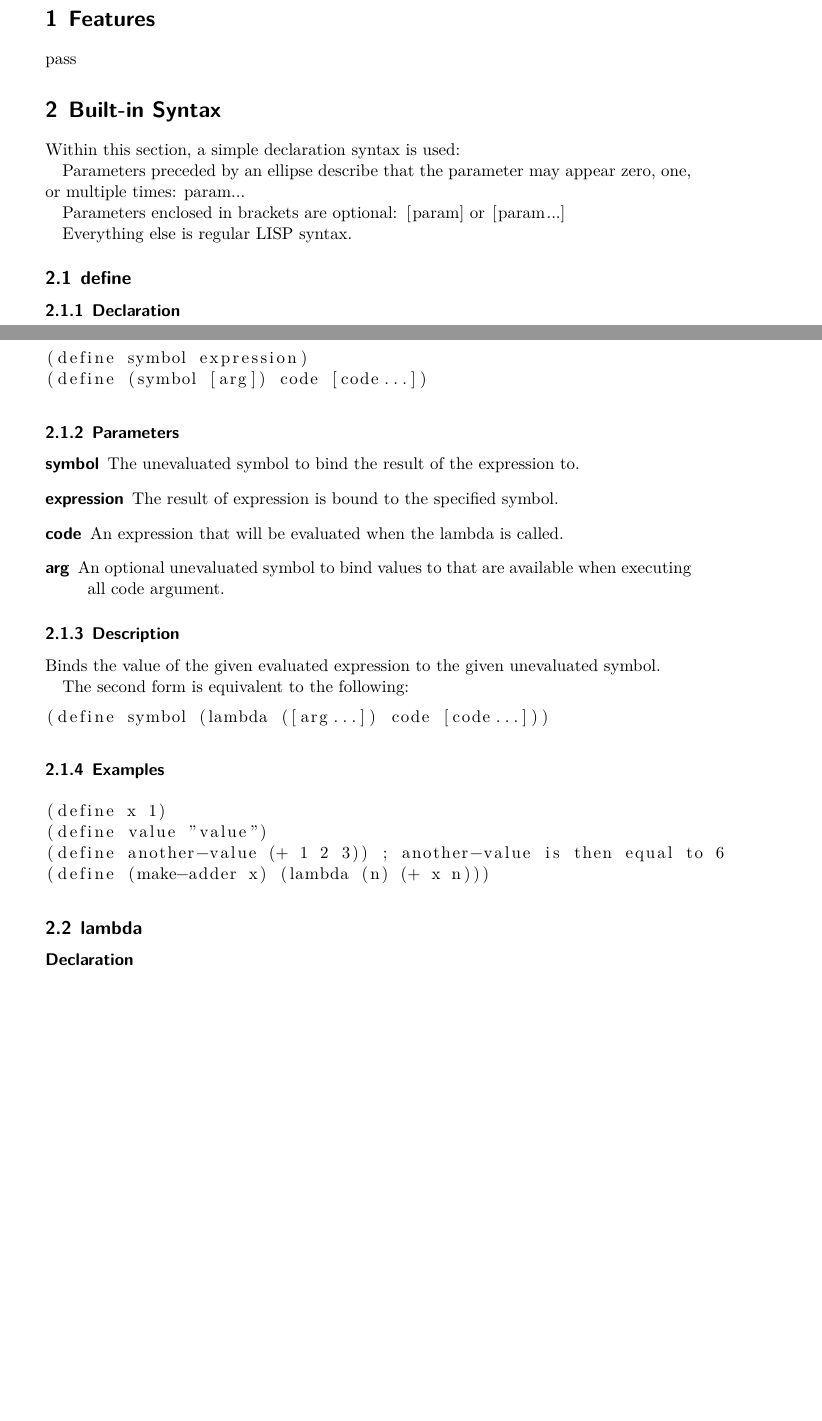
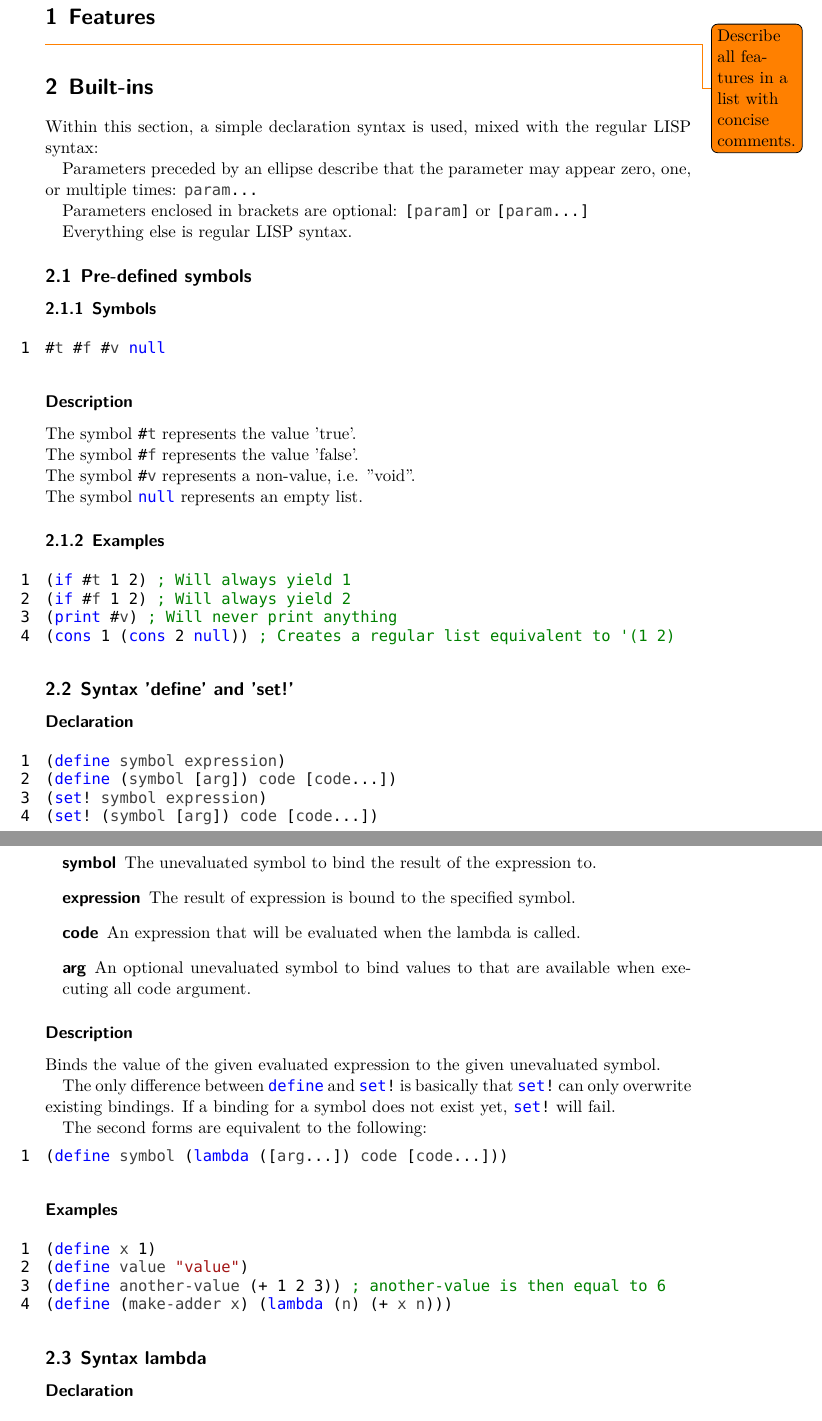
Before and after one commit to Manuzor/LispCpp, a LaTeX document (documents/documentation/documentation.tex, which reads documents/documentation/builtins/define-and-set.tex, documents/documentation/builtins/lambda.tex, documents/documentation/builtins/symbols.tex): two parts of pages 1 and 2 of 3 before the commit and two parts of pages 2 and 3 of 4 after it, joined at a grey line, cut so that both start at the same text, the shorter picture padded with empty space. Compiled offline with XeLaTeX; a missing font is replaced by an installed copy or a similar font.

Commit message:
Documented predefined symbols. Improved look of the document.

```diff
--- a/documents/documentation/builtins/define.tex
+++ b/documents/documentation/builtins/define-and-set.tex
@@ -1,13 +1,15 @@
-\subsection{define}
+\subsection{Syntax 'define' and 'set!'}
 \label{builtins/define}
 
-\subsubsection{Declaration}
+\subsubsection*{Declaration}
 \begin{lstlisting}
 (define symbol expression)
 (define (symbol [arg]) code [code...])
+(set! symbol expression)
+(set! (symbol [arg]) code [code...])
 \end{lstlisting}
 
-\subsubsection{Parameters}
+\subsubsection*{Parameters}
 \begin{description}
 	\item[symbol] The unevaluated symbol to bind the result of the expression to.
 	\item[expression] The result of expression is bound to the specified symbol.
@@ -15,15 +17,17 @@
 	\item[arg] An optional unevaluated symbol to bind values to that are available when executing all code argument.
 \end{description}
 
-\subsubsection{Description}
+\subsubsection*{Description}
 Binds the value of the given evaluated expression to the given unevaluated symbol.
 
-The second form is equivalent to the following:
+The only difference between \lstinline|define| and \lstinline|set!| is basically that \lstinline|set!| can only overwrite existing bindings. If a binding for a symbol does not exist yet, \lstinline|set!| will fail.
+
+The second forms are equivalent to the following:
 \begin{lstlisting}
 (define symbol (lambda ([arg...]) code [code...]))
 \end{lstlisting}
 
-\subsubsection{Examples}
+\subsubsection*{Examples}
 \begin{lstlisting}
 (define x 1)
 (define value "value")
--- a/documents/documentation/builtins/lambda.tex
+++ b/documents/documentation/builtins/lambda.tex
@@ -1,4 +1,4 @@
-\subsection{lambda}
+\subsection{Syntax lambda}
 \label{builtins/lambda}
 
 \subsubsection*{Declaration}
--- /dev/null
+++ b/documents/documentation/builtins/symbols.tex
@@ -0,0 +1,21 @@
+\subsection{Pre-defined symbols}
+\label{builtins/predefined-symbols}
+
+\subsubsection{Symbols}
+\begin{lstlisting}
+#t #f #v null
+\end{lstlisting}
+
+\subsubsection*{Description}
+The symbol \lstinline|#t| represents the value 'true'.\\
+The symbol \lstinline|#f| represents the value 'false'.\\
+The symbol \lstinline|#v| represents a non-value, i.e. "void".\\
+The symbol \lstinline|null| represents an empty list.
+
+\subsubsection{Examples}
+\begin{lstlisting}
+(if #t 1 2) ; Will always yield 1
+(if #f 1 2) ; Will always yield 2
+(print #v) ; Will never print anything
+(cons 1 (cons 2 null)) ; Creates a regular list equivalent to '(1 2)
+\end{lstlisting}
--- a/documents/documentation/documentation.tex
+++ b/documents/documentation/documentation.tex
@@ -17,9 +42,9 @@
 
 \section{Features}
-	pass
+	\todo{Describe all features in a list with concise comments.}
 
-\section{Built-in Syntax}
-	Within this section, a simple declaration syntax is used:
+\section{Built-ins}
+	Within this section, a simple declaration syntax is used, mixed with the regular LISP syntax:
 
 	Parameters preceded by an ellipse describe that the parameter may appear zero, one, or multiple times: \lstinline|param...|
 
```
Also changed, not shown: documents/documentation/builtins/lambda.tex (6 more changed lines), documents/documentation/documentation.tex (33 more changed lines).
